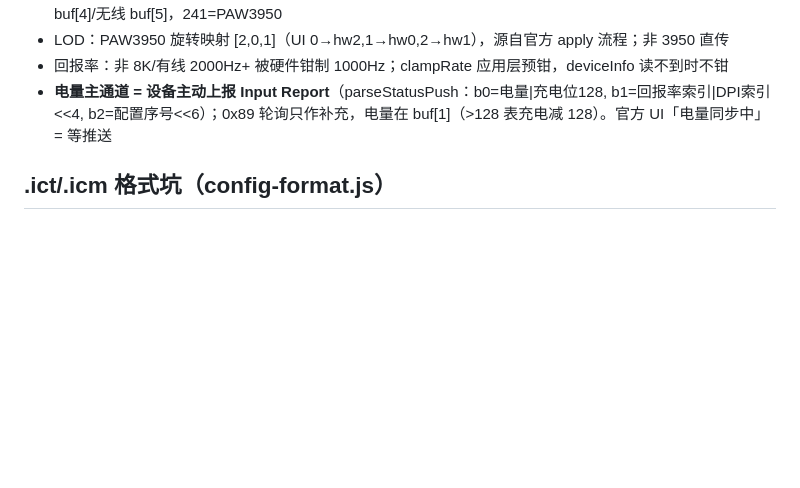
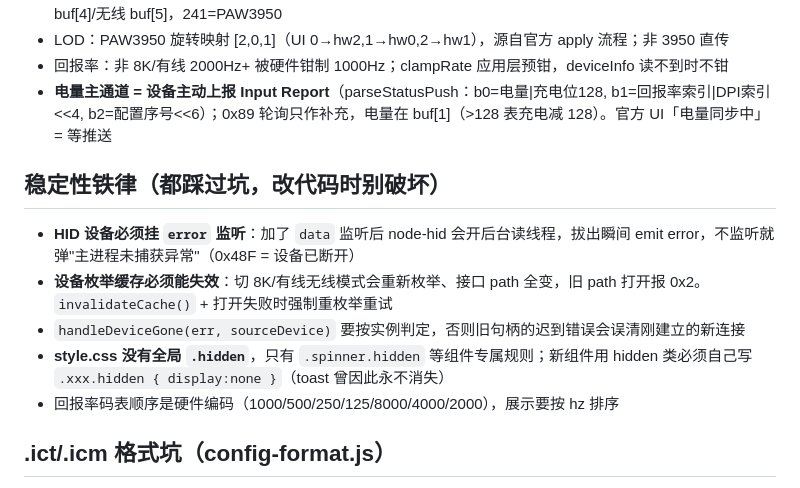
Before and after one commit to HeHaoren/incott-mouse-app, a Markdown page: .workbuddy/memory/MEMORY.md, the part around the change. Rendered like a GitHub page; blank space fills up the shorter version.

Commit message:
docs(memory): 归档 11-08 修复记录，沉淀 HID/缓存/样式铁律

```diff
--- a/.workbuddy/memory/MEMORY.md
+++ b/.workbuddy/memory/MEMORY.md
@@ -24,6 +24,13 @@ Incott（因科特）鼠标桌面配置工具，Electron + node-hid，不依赖
 - 回报率：非 8K/有线 2000Hz+ 被硬件钳制 1000Hz；clampRate 应用层预钳，deviceInfo 读不到时不钳
 - **电量主通道 = 设备主动上报 Input Report**（parseStatusPush：b0=电量|充电位128, b1=回报率索引|DPI索引<<4, b2=配置序号<<6）；0x89 轮询只作补充，电量在 buf[1]（>128 表充电减 128）。官方 UI「电量同步中」= 等推送
 
+## 稳定性铁律（都踩过坑，改代码时别破坏）
+- **HID 设备必须挂 `error` 监听**：加了 `data` 监听后 node-hid 会开后台读线程，拔出瞬间 emit error，不监听就弹"主进程未捕获异常"（0x48F = 设备已断开）
+- **设备枚举缓存必须能失效**：切 8K/有线无线模式会重新枚举、接口 path 全变，旧 path 打开报 0x2。`invalidateCache()` + 打开失败时强制重枚举重试
+- `handleDeviceGone(err, sourceDevice)` 要按实例判定，否则旧句柄的迟到错误会误清刚建立的新连接
+- **style.css 没有全局 `.hidden`**，只有 `.spinner.hidden` 等组件专属规则；新组件用 hidden 类必须自己写 `.xxx.hidden { display:none }`（toast 曾因此永不消失）
+- 回报率码表顺序是硬件编码（1000/500/250/125/8000/4000/2000），展示要按 hz 排序
+
 ## .ict/.icm 格式坑（config-format.js）
 - .ict key[] 是 UI 顺序 [左右中前进后退DPI]，App 是矩阵顺序 → ICT_TO_APP_INDEX=[0,1,2,4,3,5]
 - 官方 looptype 1/2/3 = 硬件 loopType 0/1/2；dpicolor 是 0xBBGGRR 整数
```
Also changed, not shown: .workbuddy/memory/2026-11-08.md (added, +24 -0 lines).
